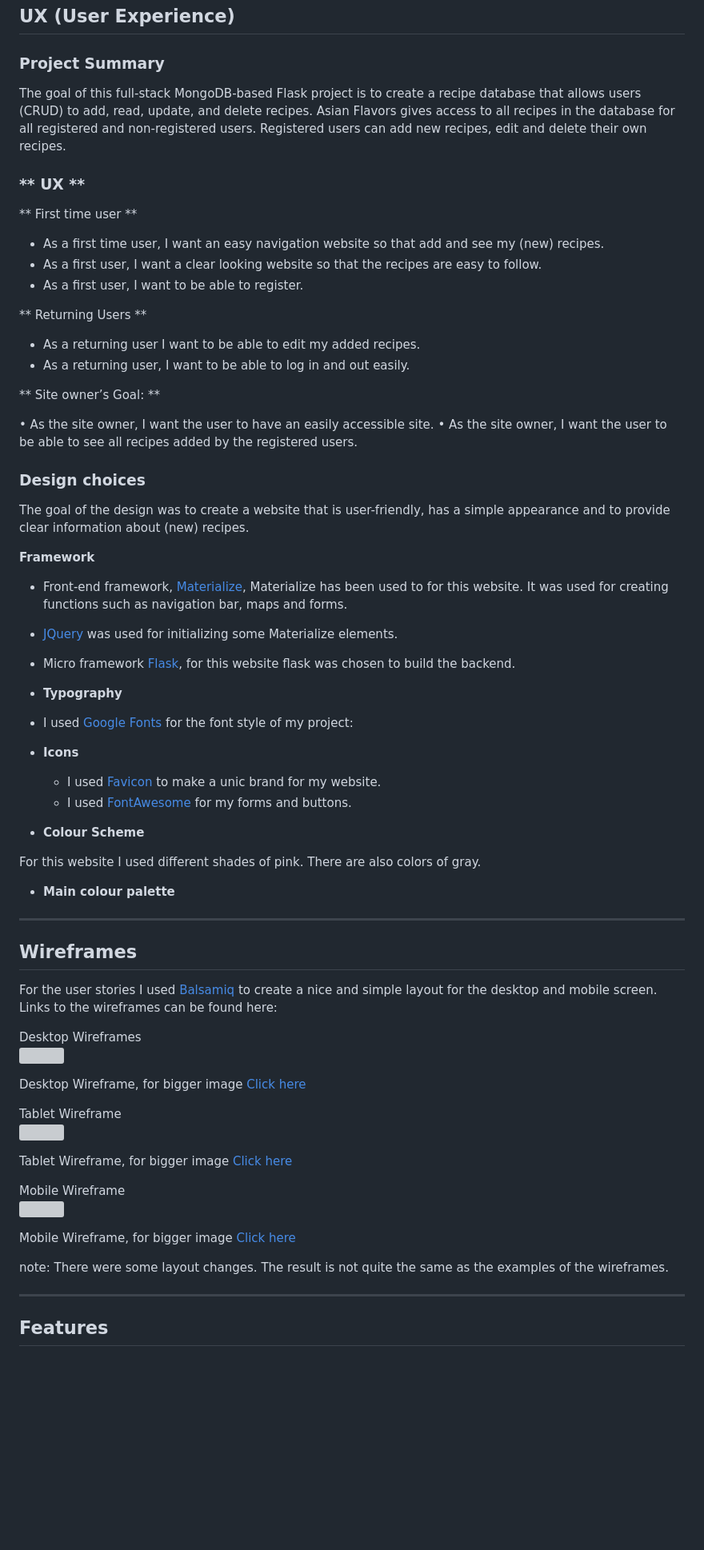
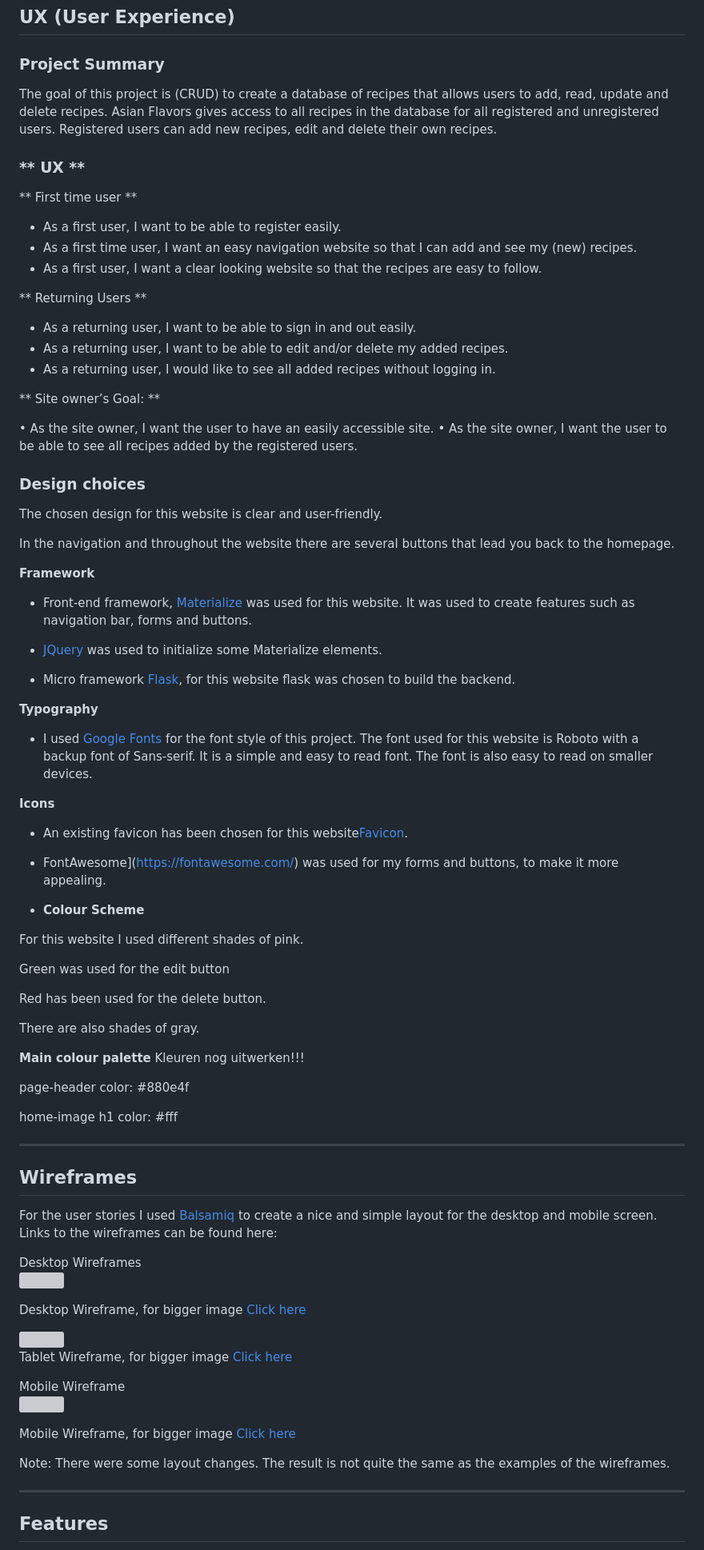
Before and after one commit to gwenjo/MS3-asian-flavours, a Markdown page: README.md, the part around the change printed below. Shown: that part at 80% size. Drawn GitHub-style; blank space fills up the shorter version; grey boxes are pictures that could not be loaded.

Commit message:
modified Readme file, and changed names for img

```diff
--- a/README.md
+++ b/README.md
@@ -27,20 +30,24 @@ Sign in, get inspired, contribute, cook and enjoy!
 ## **UX (User Experience)** ##
 ### **Project Summary** ###
 
-The goal of this full-stack MongoDB-based Flask project is to create a recipe database that allows users (CRUD) to add, read, update, and delete recipes.
-Asian Flavors gives access to all recipes in the database for all registered and non-registered users. Registered users can add new recipes, edit and delete their own recipes.
+The goal of this project is (CRUD) to create a database of recipes that allows users to add, read, update and delete recipes.
+Asian Flavors gives access to all recipes in the database for all registered and unregistered users. Registered users can add new recipes, edit and delete their own recipes.
 
 ### ** UX **
 ** First time user **
 
--	As a first time user, I want an easy navigation website so that add and see     my (new) recipes.
+-	As a first user, I want to be able to register easily.
+-   As a first time user, I want an easy navigation website so that I can add
+    and see my (new) recipes.
 -	As a first user, I want a clear looking website so that the recipes are         easy to follow.
--	As a first user, I want to be able to register.
 
 ** Returning Users **
 
--	As a returning user I want to be able to edit my added recipes.
--   As a returning user, I want to be able to log in and out easily.
+-	As a returning user, I want to be able to sign in and out easily.
+-   As a returning user, I want to be able to edit and/or delete my added
+    recipes.
+-   As a returning user, I would like to see all added recipes without logging
+    in.
 
 ** Site owner’s Goal: **
 
@@ -49,30 +56,47 @@ Asian Flavors gives access to all recipes in the database for all registered and
 
 ### **Design choices**
 
-The goal of the design was to create a website that is user-friendly, has a simple appearance and to provide clear information about (new) recipes.
+The chosen design for this website is clear and user-friendly.
+
+In the navigation and throughout the website there are several buttons that lead you back to the homepage.
 
 **Framework**
 
-* Front-end framework, [Materialize](https://materializecss.com/),
-Materialize has been used to for this website. It was used for creating functions such as navigation bar, maps and forms.
+* Front-end framework, [Materialize](https://materializecss.com/)
+was used for this website. It was used to create features such as navigation bar, forms and buttons.
 
-* [JQuery](https://jquery.com/) was used for initializing some Materialize elements.
+* [JQuery](https://jquery.com/) was used to initialize some Materialize elements.
 
 * Micro framework [Flask](https://flask.palletsprojects.com/en/1.1.x/),
 for this website flask was chosen to build the backend.
 
-- **Typography**
-- I used [Google Fonts]() for the font style of my project:
+**Typography**
+- I used [Google Fonts](https://fonts.google.com/specimen/Roboto) for the font style of this project. The font used for this website is Roboto with a backup font of Sans-serif. It is a simple and easy to read font. The font is also easy to read on smaller devices.
 
-- **Icons**
-  - I used [Favicon]() to make a unic brand for my website.
-  - I used [FontAwesome]() for my forms and buttons.
+
+**Icons**
+  - An existing favicon has been chosen for this website[Favicon](https://favicon.io/).
+  - FontAwesome](https://fontawesome.com/) was used for my forms and buttons, to make it more appealing.
 
 - **Colour Scheme**
 
-For this website I used different shades of pink. There are also colors of gray.
+For this website I used different shades of pink.
 
-- **Main colour palette**
+Green was used for the edit button
+
+Red has been used for the delete button.
+
+There are also shades of gray.
+
+
+**Main colour palette**
+Kleuren nog uitwerken!!!
+
+page-header
+    color: #880e4f
+
+home-image h1
+    color: #fff
 
 
 ---
@@ -85,7 +109,6 @@ Desktop Wireframes <br>
 
 Desktop Wireframe, for bigger image [Click here](readme-documents/)
 
-Tablet Wireframe <br>
 <img src="readme-documents/" width="60%" height="60%">
 
 Tablet Wireframe, for bigger image [Click here](readme-documents/)
@@ -95,7 +118,7 @@ Mobile Wireframe <br>
 
 Mobile Wireframe, for bigger image [Click here](readme-documents/)
 
-note: There were some layout changes. The result is not quite the same as the examples of the wireframes.
+Note: There were some layout changes. The result is not quite the same as the examples of the wireframes.
 
 ---
 
```
Also changed, not shown: other parts of README.md (+35 -33 lines), readme-documents/clone-github.png (renamed from readme-documents/New Wireframe 2.png), readme-documents/heroku-app-name.png (renamed from readme-documents/clone.png).
